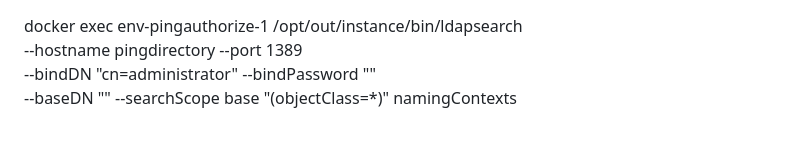
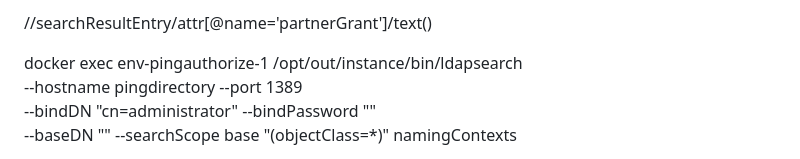
Before and after one commit to max007h/OAuth, a Markdown page: docs/Msg.txt.md, the part around the change. Rendered like a GitHub page; blank space fills up the shorter version.

```diff
--- a/docs/Msg.txt.md
+++ b/docs/Msg.txt.md
@@ -1,3 +1,7 @@
+//searchResultEntry/attr[@name='partnerGrant']/text()
+
+
+
 docker exec env-pingauthorize-1 /opt/out/instance/bin/ldapsearch \
   --hostname pingdirectory --port 1389 \
   --bindDN "cn=administrator" --bindPassword "<ton mdp>" \
```
